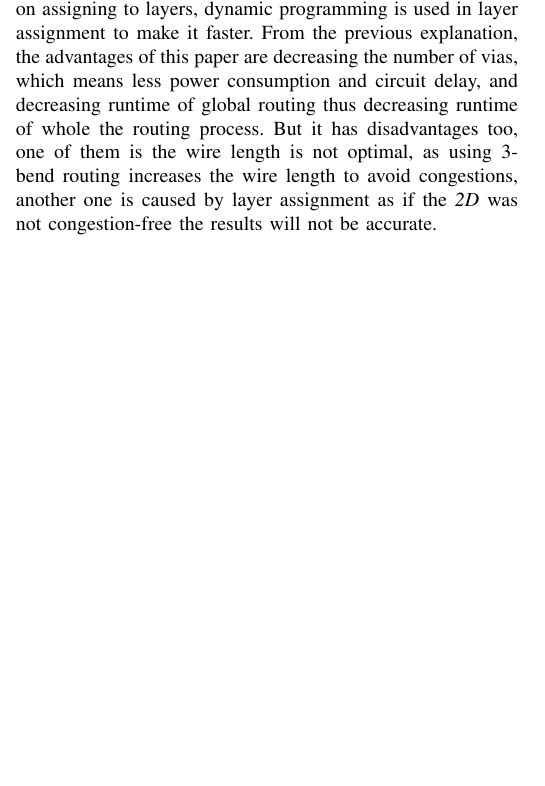
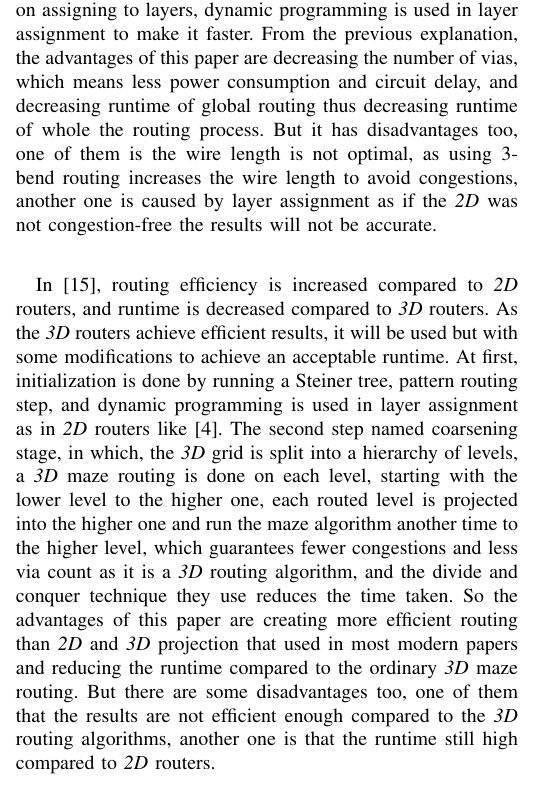
Before and after one commit to Muhanad23/global-routing-algorithm, a LaTeX paper (paper.tex): part of one column of page 2 of 8, cut so that both start at the same text, the shorter picture padded with empty space. Compiled offline with pdfLaTeX; a missing font is replaced by an installed copy or a similar font; a LaTeX package or settings file that is missing is left out.

Commit message:
Third Related Work Paper

```diff
--- a/paper.tex
+++ b/paper.tex
@@ -228,7 +228,10 @@ In \cite{b1} a sequential global routing is used and two bounded length maze alg
 \medskip
 \par
 In \cite{b4}, both of via count and runtime are reduced, this done by integrating \cite{b2}, \cite{b11}, and \cite{b12} with via aware Steiner tree generation, 3-bend routing, and layer assignment with careful edge and net ordering to create \cite{b4}. Via aware Steiner tree is used to at the beginning of the global routing, it generates a suitable topology, by changing tree topology the via count greatly changed, which means that using a suitable topology for Steiner tree will greatly reduce the via count. The 3-bend routing is used instead of L, U, Z, maze, and monotonic routing, as L, U, Z routing can not avoid congestions but they generate a little number of vias, maze and monotonic can avoid congestions but they generate a lot of vias and their runtime is very high, so the 3-bend routing was used as it is fast, its completely \textit{O(nm)}, and it generates vias less than maze and monotonic routing as it consists of two L routing. Layer assignment with careful ordering algorithm is used as a solution of \textit{3D}, it is like all the modern techniques project the \textit{3D} grid into \textit{2D} one to be easier and faster in routing, this algorithm guarantees the wire length and overflow unchanged on assigning to layers, dynamic programming is used in layer assignment to make it faster. From the previous explanation, the advantages of this paper are decreasing the number of vias, which means less power consumption and circuit delay, and decreasing runtime of global routing thus decreasing runtime of whole the routing process. But it has disadvantages too, one of them is the wire length is not optimal, as using 3-bend routing increases the wire length to avoid congestions, another one is caused by layer assignment as if the \textit{2D} was not congestion-free the results will not be accurate.
-
+\medskip
+\par
+In \cite{b15}, routing efficiency is increased compared to \textit{2D} routers, and runtime is decreased compared to \textit{3D} routers. As the \textit{3D} routers achieve efficient results, it will be used but with some modifications to achieve an acceptable runtime. At first, initialization is done by running a Steiner tree, pattern routing step, and dynamic programming is used in layer assignment as in \textit{2D} routers like \cite{b4}. The second step named coarsening stage, in which, the \textit{3D} grid is split into a hierarchy of levels, a \textit{3D} maze routing is done on each level, starting with the lower level to the higher one, each routed level is projected into the higher one and run the maze algorithm another time to the higher level, which guarantees fewer congestions and less via count as it is a \textit{3D} routing algorithm,
+and the divide and conquer technique they use reduces the time taken. So the advantages of this paper are creating more efficient routing than \textit{2D} and \textit{3D} projection that used in most modern papers and reducing the runtime compared to the ordinary \textit{3D} maze routing. But there are some disadvantages too, one of them that the results are not efficient enough compared to the \textit{3D} routing algorithms, another one is that the runtime still high compared to \textit{2D} routers.
 
 %%%%%%%%%%%%%%%%%%%%%%%%%%%%%%%%%%%%%%%%%%%%%%%%%%%%%%%%%%%%%%%%%%%%%%%%%%%%%%%%%%%
 %%%%%%%%%%%%%%%%%%%%%%%%%%%%%%%% PROPOSED APPROACH %%%%%%%%%%%%%%%%%%%%%%%%%%%%%%%%
```
Also changed, not shown: paper.pdf, paper.tex (6 more changed lines), 4 other files.
